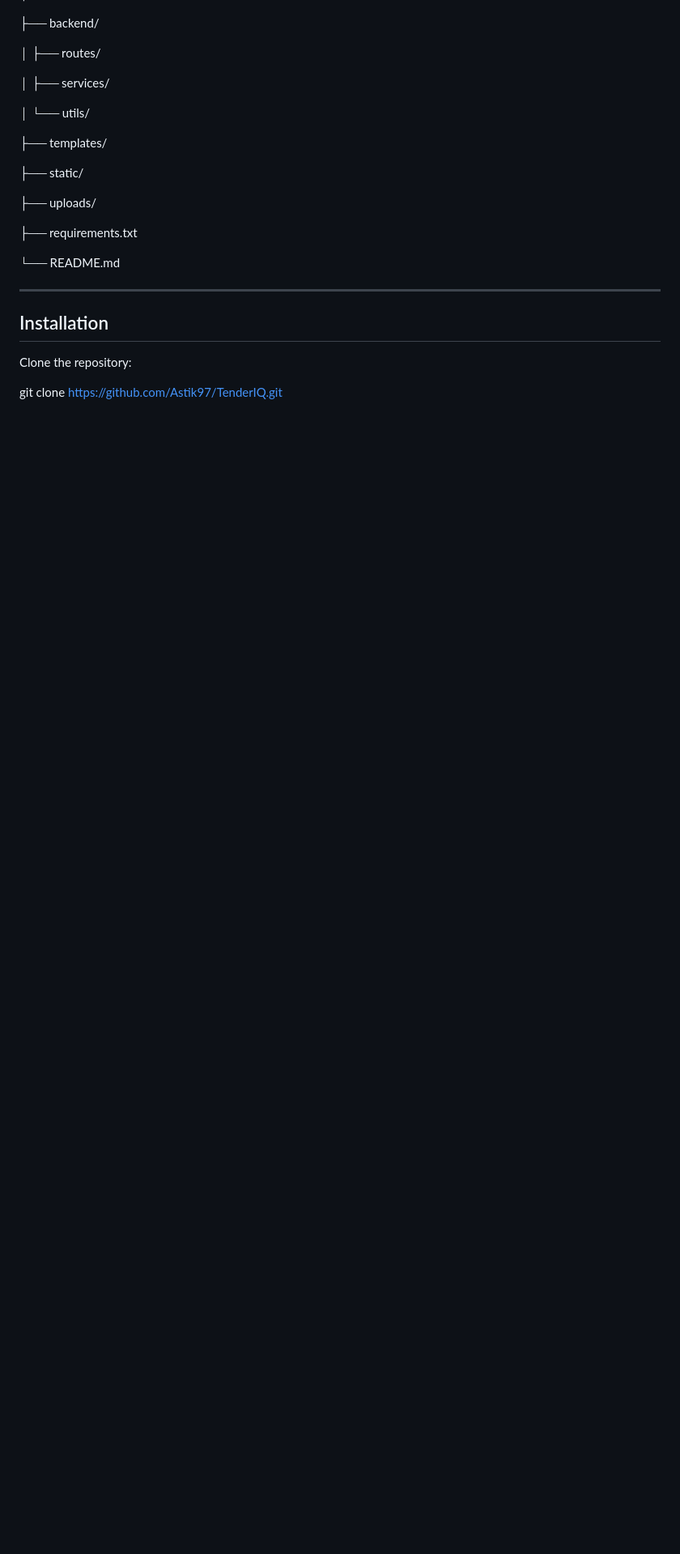
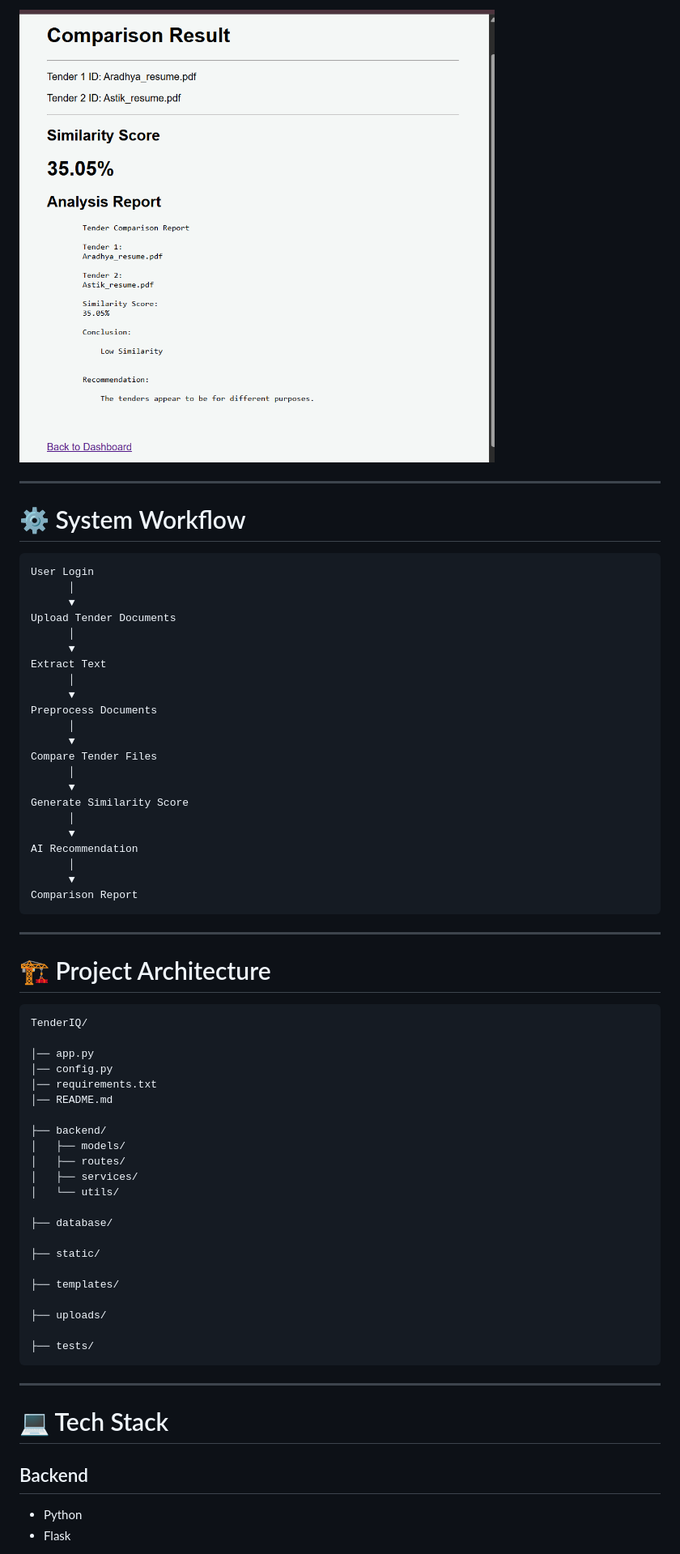
Before and after one commit to Astik97/TenderIQ, a Markdown page: README.md, the part around one of its changes. Shown at 81% size. GitHub-like rendering; pictures changed too: screenshots/comparison_report.png (added); blank space fills up the shorter version.

````diff
--- a/README.md
+++ b/README.md
@@ -86,27 +120,69 @@ tender-iq/
+![Comparison Report](screenshots/comparison_report.png)
+
+---
+
+# ⚙ System Workflow
+
+```
+User Login
+      │
+      ▼
+Upload Tender Documents
+      │
+      ▼
+Extract Text
+      │
+      ▼
+Preprocess Documents
+      │
+      ▼
+Compare Tender Files
+      │
+      ▼
+Generate Similarity Score
+      │
+      ▼
+AI Recommendation
+      │
+      ▼
+Comparison Report
+```
+
+---
+
+# 🏗 Project Architecture
+
+```
+TenderIQ/
+
+│── app.py
+│── config.py
+│── requirements.txt
+│── README.md
 
 ├── backend/
+│   ├── models/
+│   ├── routes/
+│   ├── services/
+│   └── utils/
 
-│   ├── routes/
+├── database/
 
-│   ├── services/
-
-│   └── utils/
+├── static/
 
 ├── templates/
 
-├── static/
-
 ├── uploads/
 
-├── requirements.txt
-
-└── README.md
+├── tests/
+```
 
 ---
 
-## Installation
+# 💻 Tech Stack
 
-Clone the repository:
+## Backend
 
-git clone https://github.com/Astik97/TenderIQ.git
+- Python
+- Flask
 
````
Also changed, not shown: other parts of README.md (+334 -90 lines), screenshots/dashboard.png (added), screenshots/index.png (added), screenshots/login.png (added), screenshots/register.png (added).
